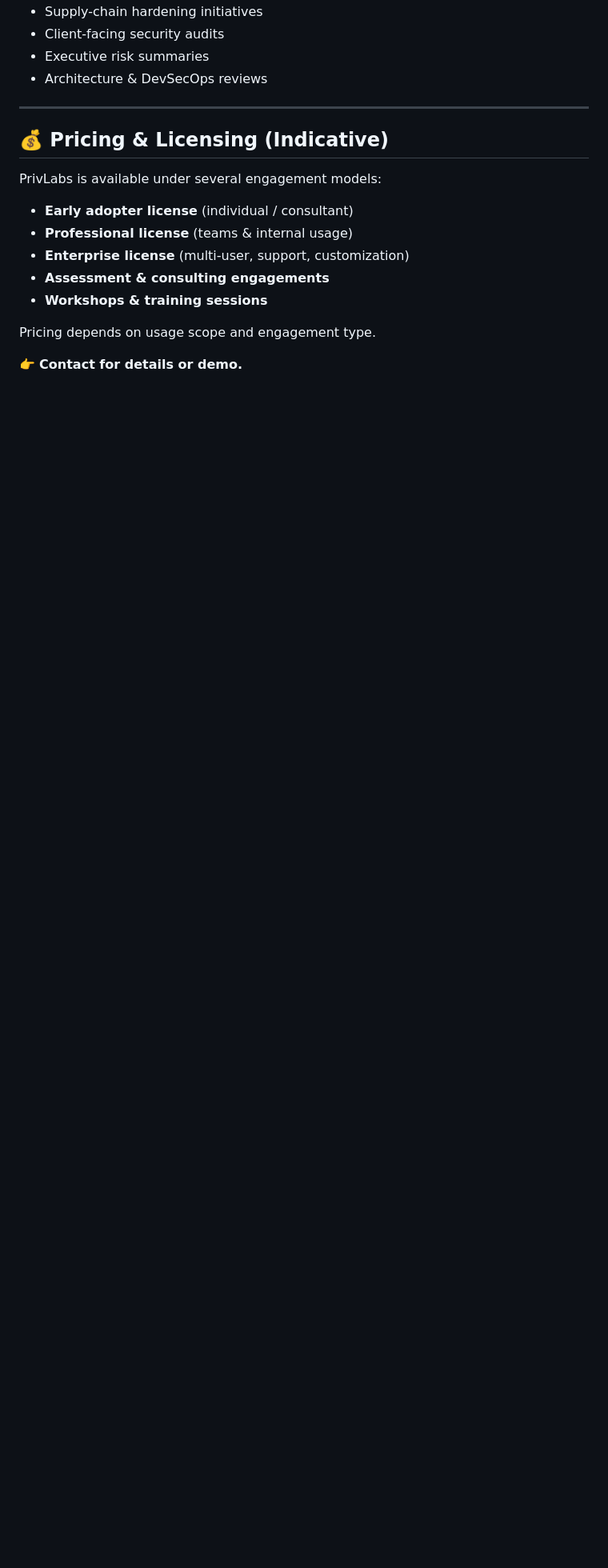
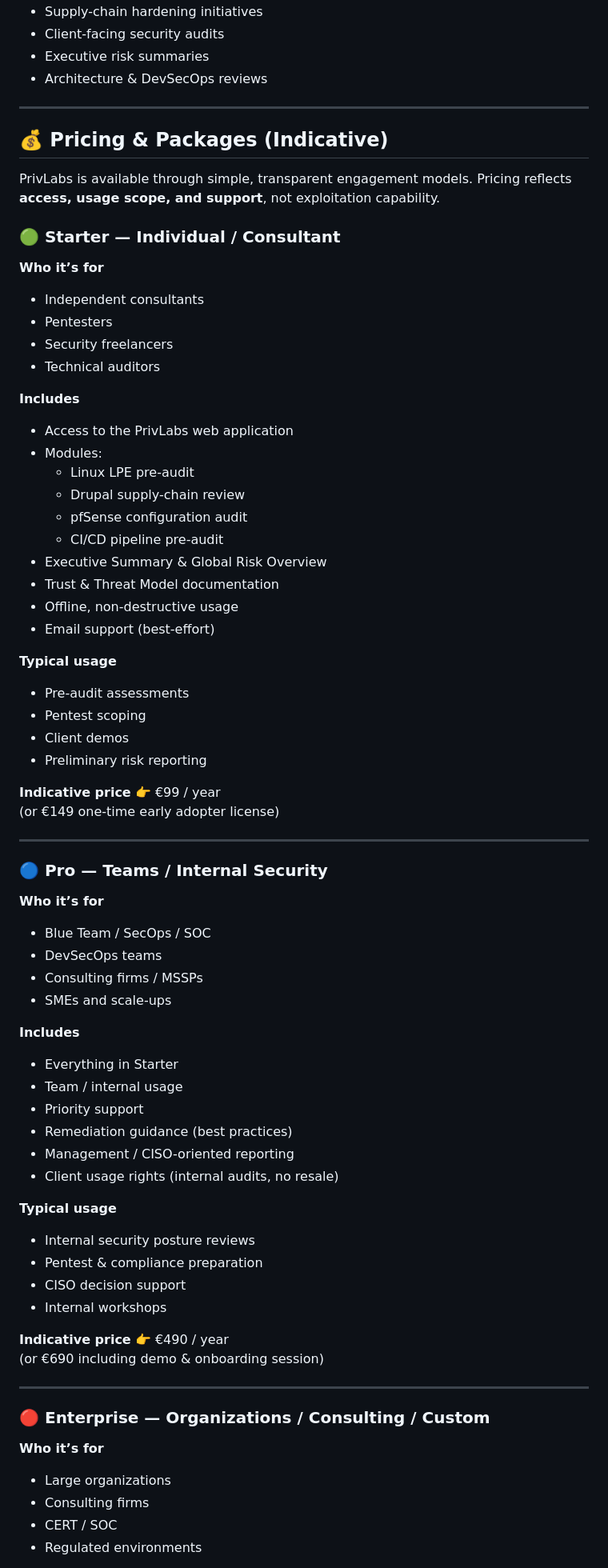
Before and after one commit to privlabs/supplychain-security-toolkit, a Markdown page: README.md, the part around one of its changes. Shown at 80% size. GitHub-like rendering; blank space fills up the shorter version.

```diff
--- a/README.md
+++ b/README.md
@@ -103,16 +103,76 @@ to both technical and non-technical stakeholders.
 
 ---
 
-## 💰 Pricing & Licensing (Indicative)
+## 💰 Pricing & Packages (Indicative)
 
-PrivLabs is available under several engagement models:
+PrivLabs is available through simple, transparent engagement models.
+Pricing reflects **access, usage scope, and support**, not exploitation capability.
 
-- **Early adopter license** (individual / consultant)
-- **Professional license** (teams & internal usage)
-- **Enterprise license** (multi-user, support, customization)
-- **Assessment & consulting engagements**
-- **Workshops & training sessions**
+### 🟢 Starter — Individual / Consultant
 
-Pricing depends on usage scope and engagement type.
+**Who it’s for**
+- Independent consultants
+- Pentesters
+- Security freelancers
+- Technical auditors
 
-👉 **Contact for details or demo.**
+**Includes**
+- Access to the PrivLabs web application
+- Modules:
+  - Linux LPE pre-audit
+  - Drupal supply-chain review
+  - pfSense configuration audit
+  - CI/CD pipeline pre-audit
+- Executive Summary & Global Risk Overview
+- Trust & Threat Model documentation
+- Offline, non-destructive usage
+- Email support (best-effort)
+
+**Typical usage**
+- Pre-audit assessments
+- Pentest scoping
+- Client demos
+- Preliminary risk reporting
+
+**Indicative price**
+👉 €99 / year
+(or €149 one-time early adopter license)
+
+---
+
+### 🔵 Pro — Teams / Internal Security
+
+**Who it’s for**
+- Blue Team / SecOps / SOC
+- DevSecOps teams
+- Consulting firms / MSSPs
+- SMEs and scale-ups
+
+**Includes**
+- Everything in Starter
+- Team / internal usage
+- Priority support
+- Remediation guidance (best practices)
+- Management / CISO-oriented reporting
+- Client usage rights (internal audits, no resale)
+
+**Typical usage**
+- Internal security posture reviews
+- Pentest & compliance preparation
+- CISO decision support
+- Internal workshops
+
+**Indicative price**
+👉 €490 / year
+(or €690 including demo & onboarding session)
+
+---
+
+### 🔴 Enterprise — Organizations / Consulting / Custom
+
+**Who it’s for**
+- Large organizations
+- Consulting firms
+- CERT / SOC
+- Regulated environments
+
```
Also changed, not shown: other parts of README.md (+23 -0 lines).
